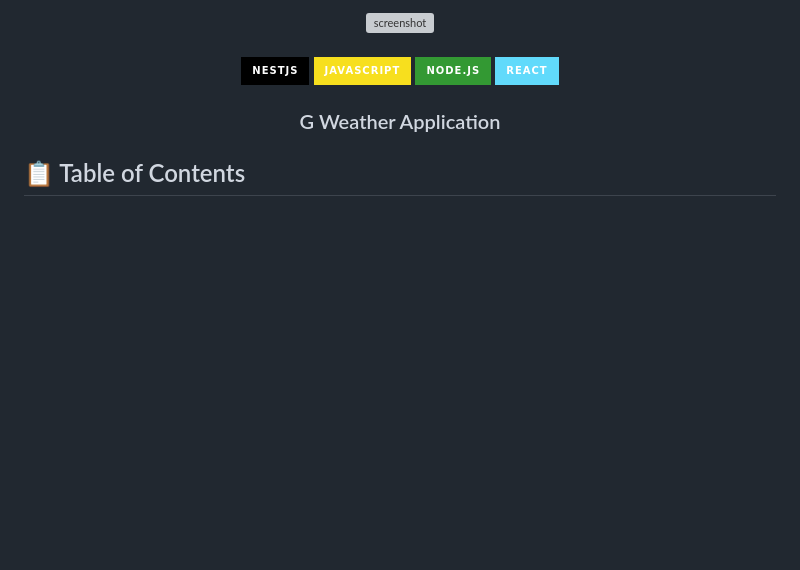
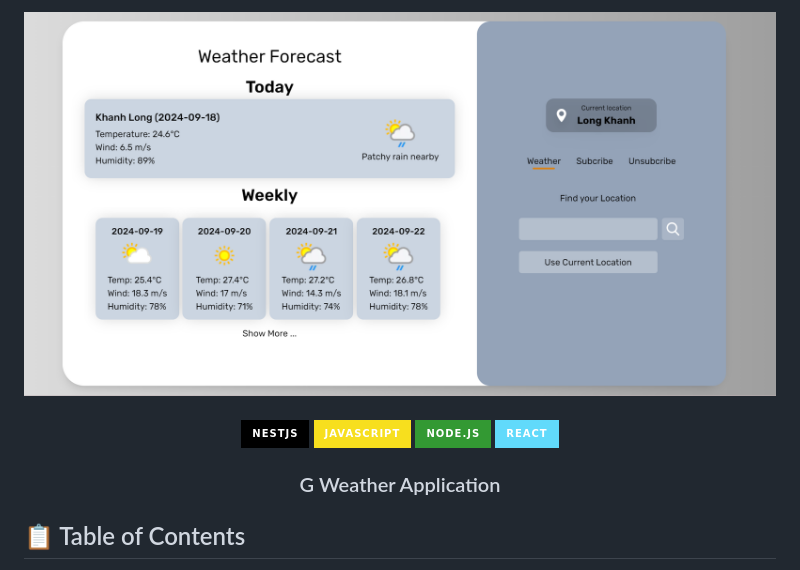
Before and after one commit to LongHoangNguyenH/g-weather-exam, a Markdown page: Readme.md, the part around the change. GitHub-like rendering; badges without logos; blank space fills up the shorter version; grey boxes are pictures that could not be loaded.

```diff
--- a/Readme.md
+++ b/Readme.md
@@ -1,7 +1,7 @@
 <div align="center">
   <br />
     <div align="center">
-  <img src="https://github.com/LongHoangNguyenH/g-weather-exam/blob/main/public/image.png"   alt="screenshot" />
+  <img src="https://github.com/LongHoangNguyenH/g-weather-exam/blob/main/assets/image.png"   alt="screenshot" />
 </div>
   <br />
 
```
